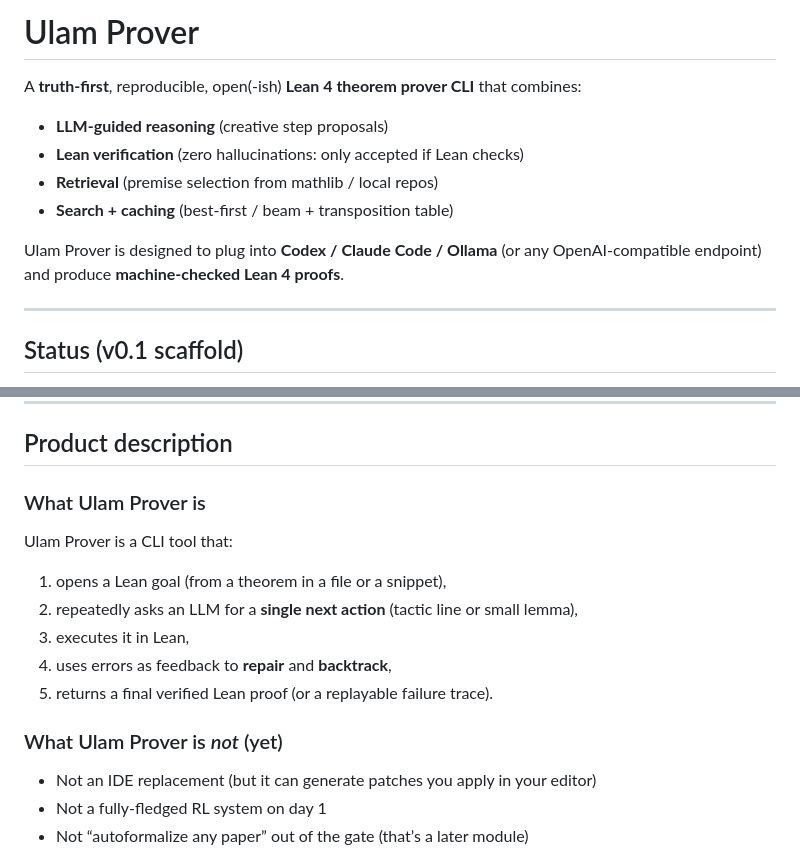
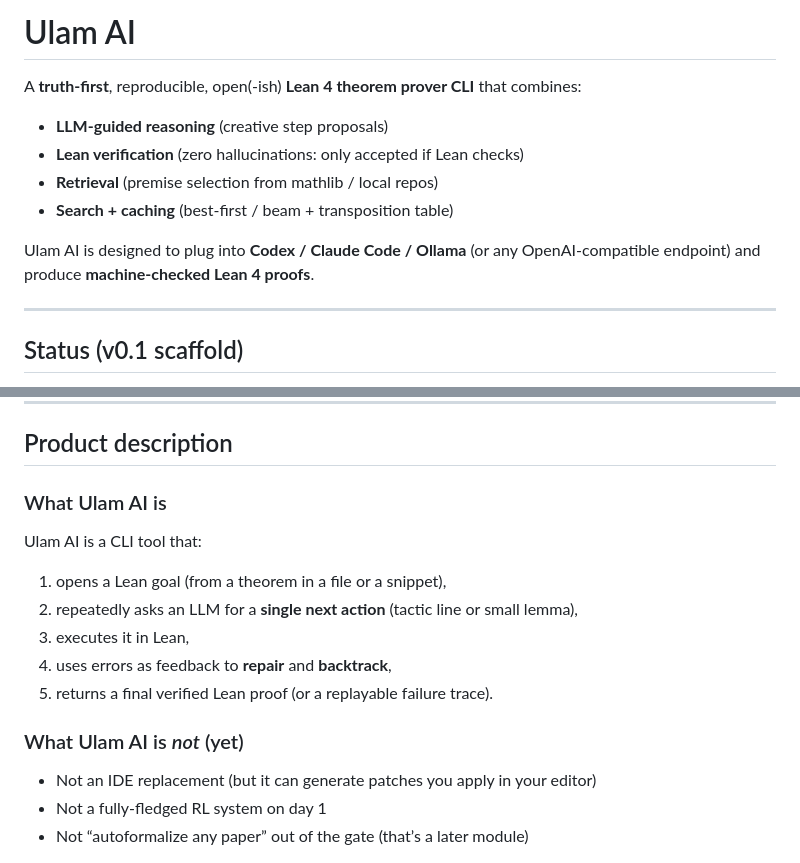
Before and after one commit to ulamai/ulamai, a Markdown page: readme.md, 2 parts joined by grey strips. GitHub-like rendering.

Commit message:
Describe your change

```diff
--- a/readme.md
+++ b/readme.md
@@ -1,4 +1,4 @@
-# Ulam Prover
+# Ulam AI
 
 A **truth-first**, reproducible, open(-ish) **Lean 4 theorem prover CLI** that combines:
 
@@ -7,7 +7,7 @@ A **truth-first**, reproducible, open(-ish) **Lean 4 theorem prover CLI** that c
 - **Retrieval** (premise selection from mathlib / local repos)
 - **Search + caching** (best-first / beam + transposition table)
 
-Ulam Prover is designed to plug into **Codex / Claude Code / Ollama** (or any OpenAI-compatible endpoint) and produce **machine-checked Lean 4 proofs**.
+Ulam AI is designed to plug into **Codex / Claude Code / Ollama** (or any OpenAI-compatible endpoint) and produce **machine-checked Lean 4 proofs**.
 
 ---
 
@@ -241,15 +241,15 @@ Menu config file:
 
 ## Product description
 
-### What Ulam Prover is
-Ulam Prover is a CLI tool that:
+### What Ulam AI is
+Ulam AI is a CLI tool that:
 1) opens a Lean goal (from a theorem in a file or a snippet),
 2) repeatedly asks an LLM for a **single next action** (tactic line or small lemma),
 3) executes it in Lean,
 4) uses errors as feedback to **repair** and **backtrack**,
 5) returns a final verified Lean proof (or a replayable failure trace).
 
-### What Ulam Prover is *not* (yet)
+### What Ulam AI is *not* (yet)
 - Not an IDE replacement (but it can generate patches you apply in your editor)
 - Not a fully-fledged RL system on day 1
 - Not “autoformalize any paper” out of the gate (that’s a later module)
```
